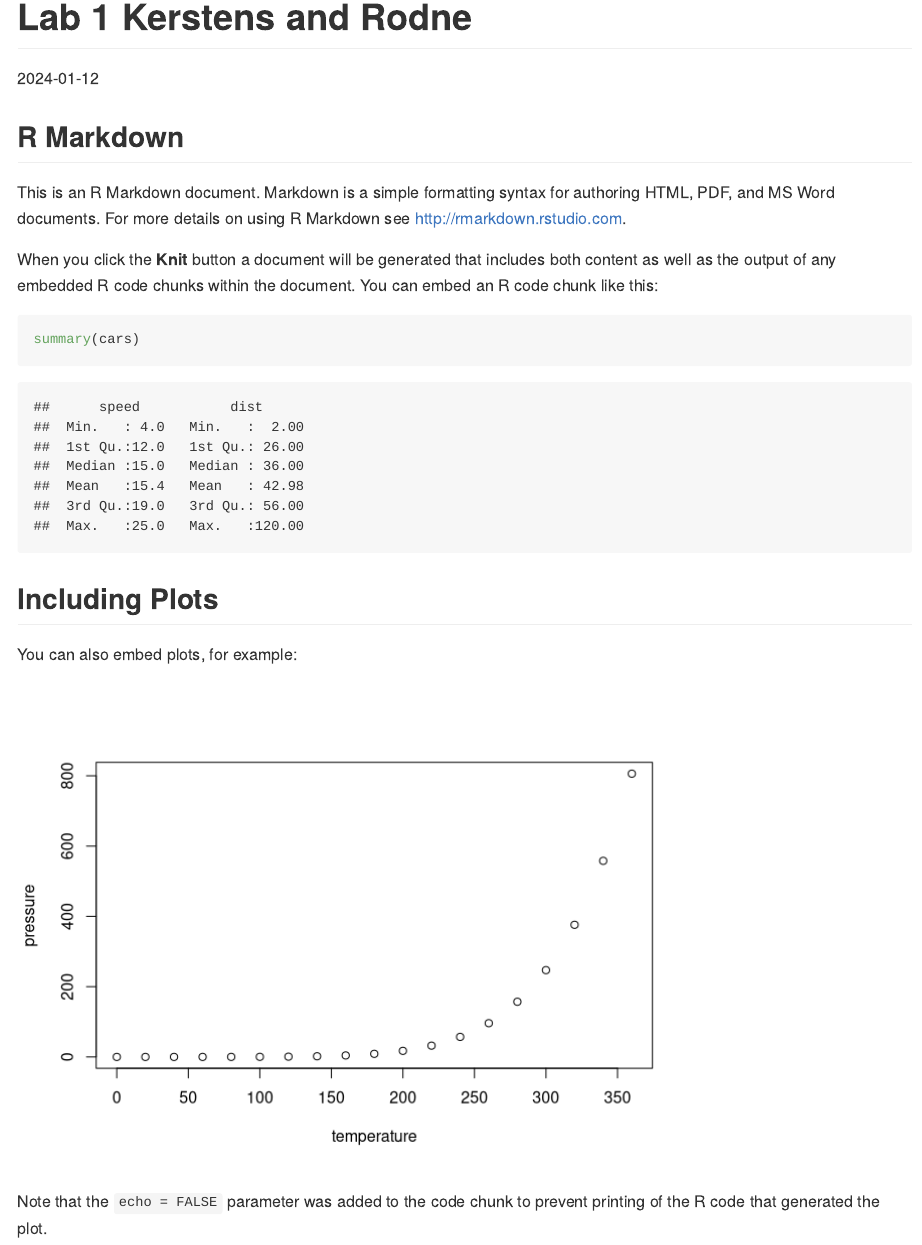
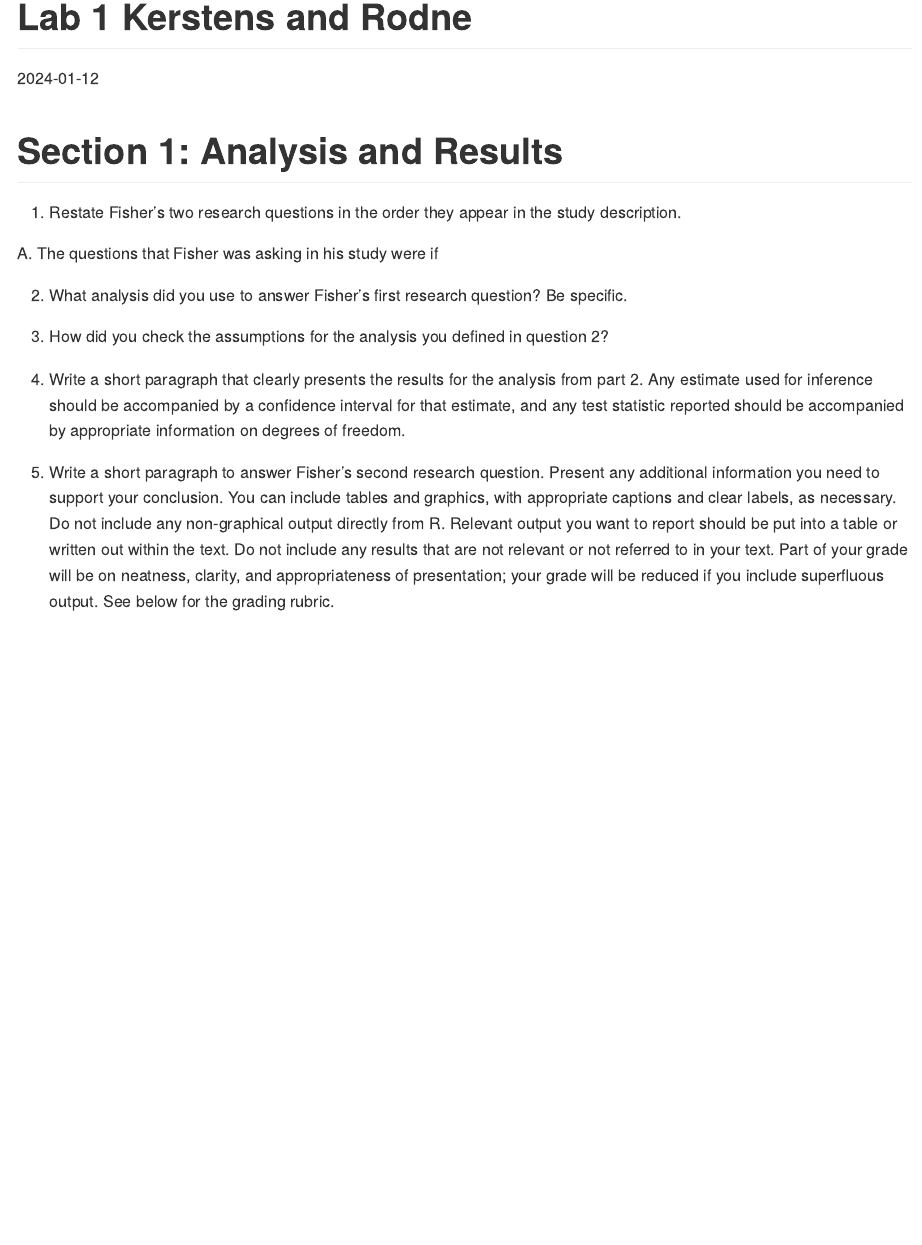
Before and after one commit to mkerstens93/StatsLabs2024, an R Markdown document (Lab-01-Intro-to-R_Kerstens-Rodne.Rmd): the page in a window 1100 px wide, from its top. Rendered offline with R 4.5, knitr and Pandoc, with nearby package versions; both versions are drawn in the output format of the newer one.

Commit message:
1:07 PM commit

````diff
--- a/Lab-01-Intro-to-R_Kerstens-Rodne.Rmd
+++ b/Lab-01-Intro-to-R_Kerstens-Rodne.Rmd
@@ -1,6 +1,6 @@
 ---
 title: "Lab 1 Kerstens and Rodne"
-output: pdf_document
+output: github_document
 date: "2024-01-12"
 ---
 
@@ -8,22 +8,16 @@ date: "2024-01-12"
 knitr::opts_chunk$set(echo = TRUE)
 ```
 
-## R Markdown
+# Section 1: Analysis and Results
 
-This is an R Markdown document. Markdown is a simple formatting syntax for authoring HTML, PDF, and MS Word documents. For more details on using R Markdown see <http://rmarkdown.rstudio.com>.
+1.  Restate Fisher's two research questions in the order they appear in the study description.
 
-When you click the **Knit** button a document will be generated that includes both content as well as the output of any embedded R code chunks within the document. You can embed an R code chunk like this:
+A. The questions that Fisher was asking in his study were if
 
-```{r cars}
-summary(cars)
-```
+2.  What analysis did you use to answer Fisher's first research question? Be specific.
 
-## Including Plots
+3.  How did you check the assumptions for the analysis you defined in question 2?
 
-You can also embed plots, for example:
+4.  Write a short paragraph that clearly presents the results for the analysis from part 2. Any estimate used for inference should be accompanied by a confidence interval for that estimate, and any test statistic reported should be accompanied by appropriate information on degrees of freedom.
 
-```{r pressure, echo=FALSE}
-plot(pressure)
-```
-
-Note that the `echo = FALSE` parameter was added to the code chunk to prevent printing of the R code that generated the plot.
+5.  Write a short paragraph to answer Fisher's second research question. Present any additional information you need to support your conclusion. You can include tables and graphics, with appropriate captions and clear labels, as necessary. Do not include any non-graphical output directly from R. Relevant output you want to report should be put into a table or written out within the text. Do not include any results that are not relevant or not referred to in your text. Part of your grade will be on neatness, clarity, and appropriateness of presentation; your grade will be reduced if you include superfluous output. See below for the grading rubric.
````
Also changed, not shown: Lab-01-Intro-to-R_Kerstens-Rodne.md (added).
